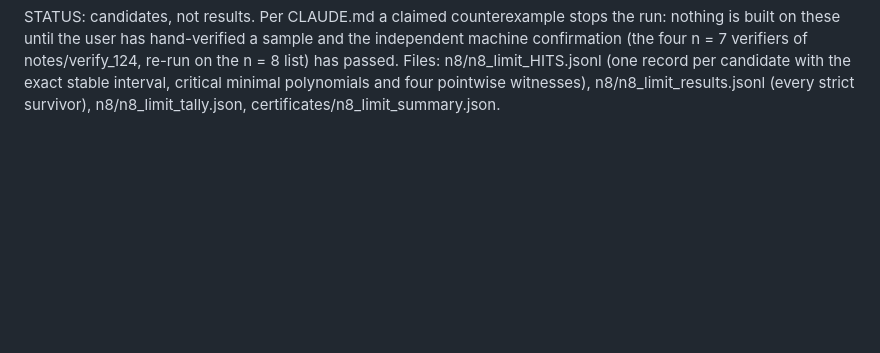
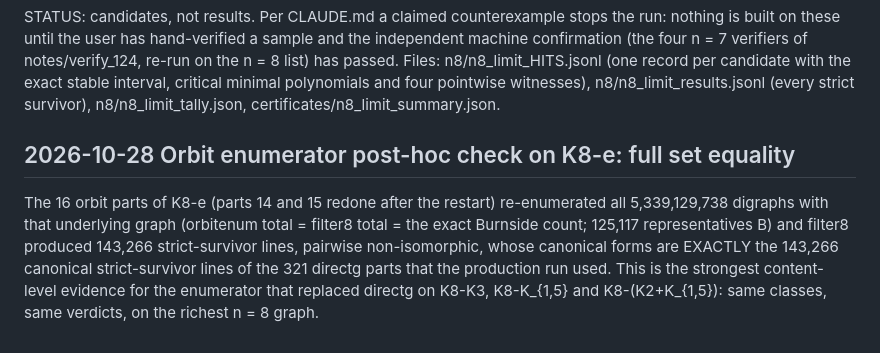
Before and after one commit to hturcotte1/CLTN, a Markdown page: ANOMALIES.md, the part around the change. GitHub-like rendering; blank space fills up the shorter version.

Commit message:
ANOMALIES: orbit enumerator post-hoc check on K8-e passes (full canonical survivor-set equality with directg)
Co-Authored-By: Claude Fable 5.1 <noreply@anthropic.com>
Claude-Session: https://claude.ai/code/session_01W9KhFwNapBjm91tofywDXi

```diff
--- a/ANOMALIES.md
+++ b/ANOMALIES.md
@@ -1299,3 +1299,12 @@ these until the user has hand-verified a sample and the independent machine conf
 verifiers of notes/verify_124, re-run on the n = 8 list) has passed.  Files: n8/n8_limit_HITS.jsonl (one record
 per candidate with the exact stable interval, critical minimal polynomials and four pointwise witnesses),
 n8/n8_limit_results.jsonl (every strict survivor), n8/n8_limit_tally.json, certificates/n8_limit_summary.json.
+
+## 2026-10-28  Orbit enumerator post-hoc check on K8-e: full set equality
+
+The 16 orbit parts of K8-e (parts 14 and 15 redone after the restart) re-enumerated all 5,339,129,738 digraphs
+with that underlying graph (orbitenum total = filter8 total = the exact Burnside count; 125,117 representatives
+B) and filter8 produced 143,266 strict-survivor lines, pairwise non-isomorphic, whose canonical forms are EXACTLY
+the 143,266 canonical strict-survivor lines of the 321 directg parts that the production run used.  This is the
+strongest content-level evidence for the enumerator that replaced directg on K8-K3, K8-K_{1,5} and
+K8-(K2+K_{1,5}): same classes, same verdicts, on the richest n = 8 graph.
```
